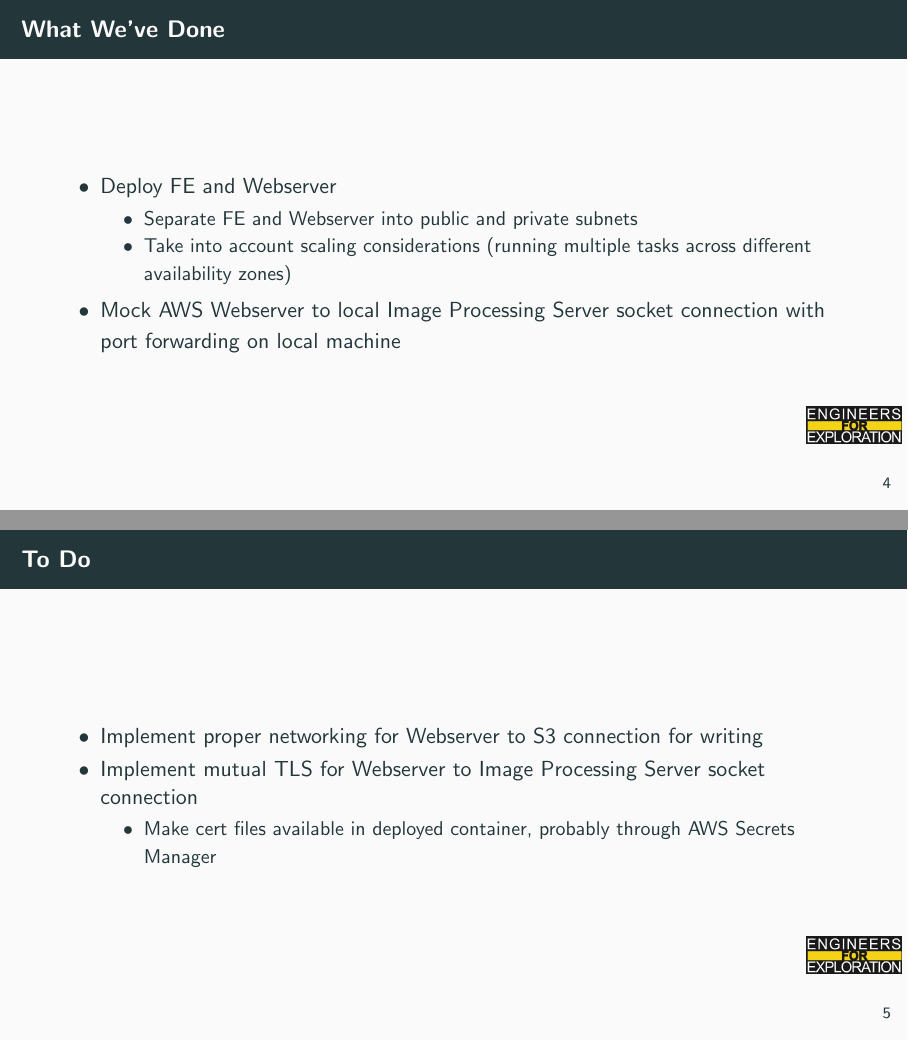
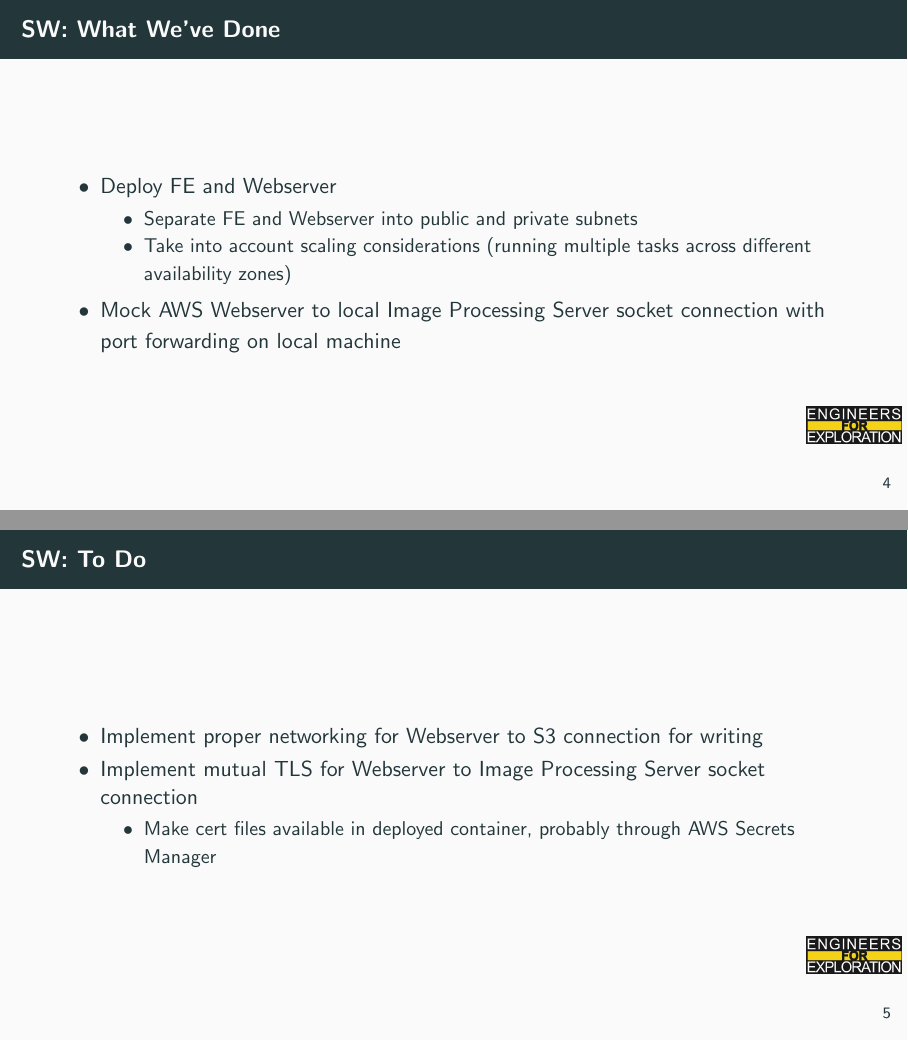
Before and after one commit to UCSD-E4E/weekly_presentations, LaTeX slides (presentation.tex, which reads project_mm.tex): pages 6 and 7 of 13, joined at a grey line. Compiled offline with pdfLaTeX.

Commit message:
edited MM SW slides

```diff
--- a/project_mm.tex
+++ b/project_mm.tex
@@ -40,7 +40,7 @@
 %     \end{columns}
 % \end{frame}
 
-\begin{frame}{What We've Done}
+\begin{frame}{SW: What We've Done}
   \begin{itemize}
       \item Deploy FE and Webserver
       \begin{itemize}
@@ -51,7 +51,7 @@
   \end{itemize}
 \end{frame}
 
-\begin{frame}{To Do}
+\begin{frame}{SW: To Do}
   \begin{itemize}
       \item Implement proper networking for Webserver to S3 connection for writing
       \item Implement mutual TLS for Webserver to Image Processing Server socket connection
```
